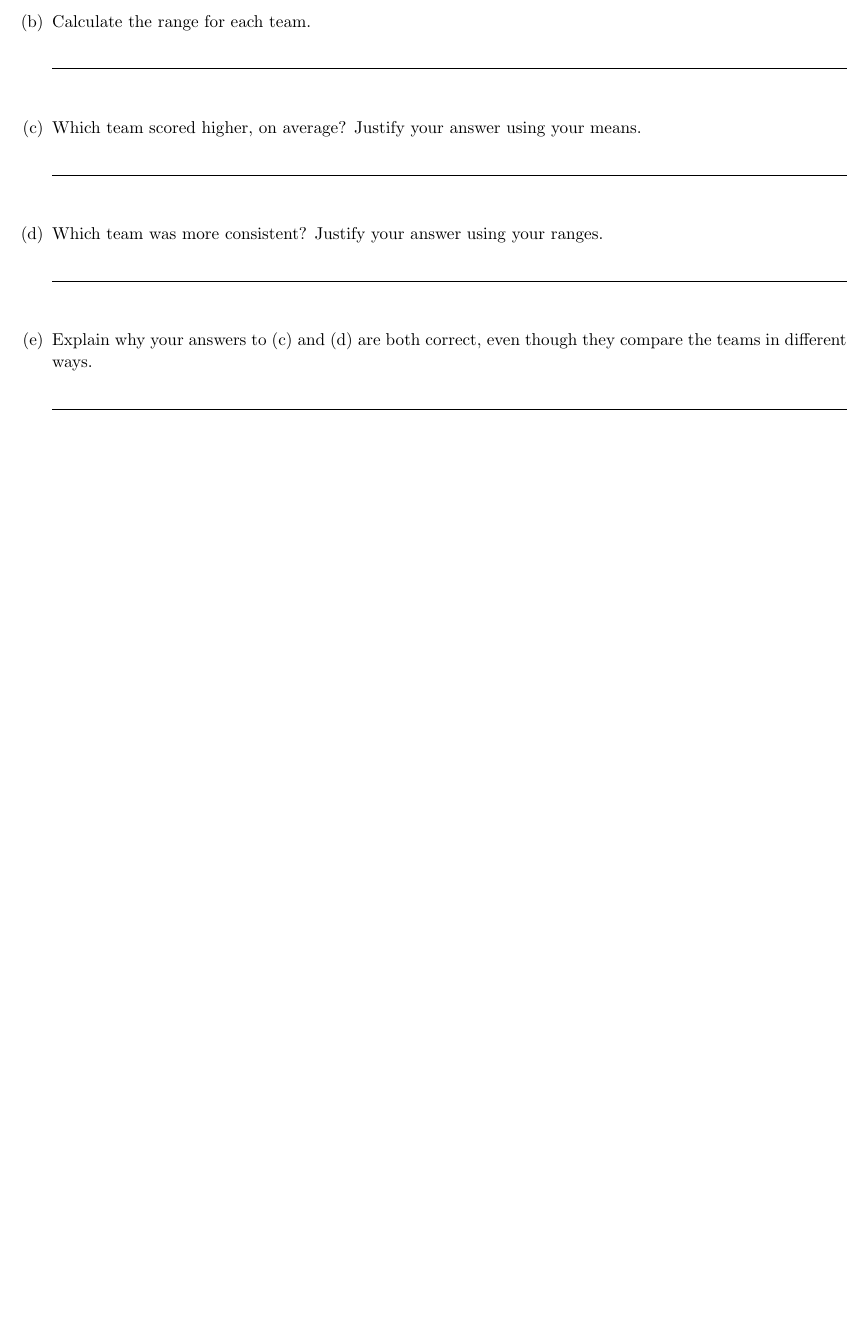
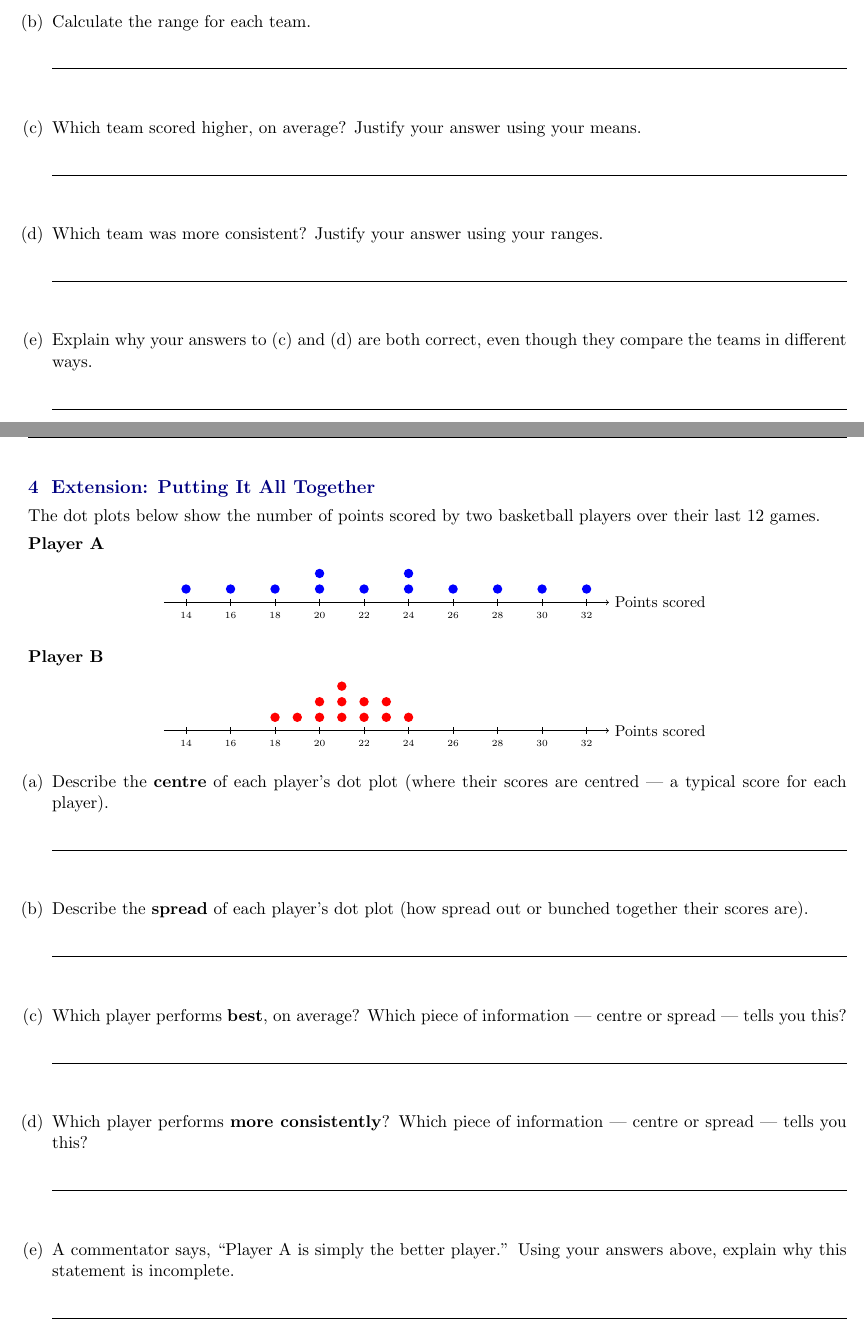
Before and after one commit to jeffcct/Worksheets, a LaTeX document (statistics/latex/scatter-spread-and-centre-revision.tex): part of page 4 of 4 before the commit and two parts of pages 4 and 5 of 5 after it, the two joined at a grey line, cut so that both start at the same text, the shorter picture padded with empty space. Compiled offline with pdfLaTeX.

Commit message:
Add fifth extension page combining centre and spread analysis
New Section 4 shows two dot plots (basketball points scored over 12
games) where Player A has the higher centre but Player B has the much
smaller spread. Students describe the centre and spread of each, then
identify who performs best (centre) and who performs most
consistently (spread), naming which statistic told them each answer,
and critique an incomplete "Player A is simply the better player"
claim.

Co-Authored-By: Claude Sonnet 5 <noreply@anthropic.com>
Claude-Session: https://claude.ai/code/session_016ssD5sacGx75E4kskEShWK

```diff
--- a/statistics/latex/scatter-spread-and-centre-revision.tex
+++ b/statistics/latex/scatter-spread-and-centre-revision.tex
@@ -296,4 +296,53 @@ result here.
   \anshere
 \end{enumerate}
 
+\newpage
+
+\section{Extension: Putting It All Together}
+
+\noindent The dot plots below show the number of points scored by two basketball players over
+their last $12$ games.
+
+\vspace{0.4em}
+\noindent\textbf{Player A}
+\begin{center}
+\begin{tikzpicture}
+\draw[->] (6.5,0) -- (16.5,0) node[right] {\small Points scored};
+\foreach \x/\lbl in {7/14,8/16,9/18,10/20,11/22,12/24,13/26,14/28,15/30,16/32}
+  \draw (\x,0.08) -- (\x,-0.08) node[below, font=\tiny] {\lbl};
+\foreach \x/\n in {7/1,8/1,9/1,10/2,11/1,12/2,13/1,14/1,15/1,16/1}
+  \foreach \i in {1,...,\n} \fill[blue] (\x,{0.3+0.35*(\i-1)}) circle (3pt);
+\end{tikzpicture}
+\end{center}
+
+\vspace{0.2em}
+\noindent\textbf{Player B}
+\begin{center}
+\begin{tikzpicture}
+\draw[->] (6.5,0) -- (16.5,0) node[right] {\small Points scored};
+\foreach \x/\lbl in {7/14,8/16,9/18,10/20,11/22,12/24,13/26,14/28,15/30,16/32}
+  \draw (\x,0.08) -- (\x,-0.08) node[below, font=\tiny] {\lbl};
+\foreach \x/\n in {9/1,9.5/1,10/2,10.5/3,11/2,11.5/2,12/1}
+  \foreach \i in {1,...,\n} \fill[red] (\x,{0.3+0.35*(\i-1)}) circle (3pt);
+\end{tikzpicture}
+\end{center}
+
+\begin{enumerate}[label=(\alph*)]
+  \item Describe the \textbf{centre} of each player's dot plot (where their scores are centred ---
+    a typical score for each player).
+  \anshere
+  \item Describe the \textbf{spread} of each player's dot plot (how spread out or bunched together
+    their scores are).
+  \anshere
+  \item Which player performs \textbf{best}, on average? Which piece of information --- centre or
+    spread --- tells you this?
+  \anshere
+  \item Which player performs \textbf{more consistently}? Which piece of information --- centre or
+    spread --- tells you this?
+  \anshere
+  \item A commentator says, ``Player A is simply the better player.'' Using your answers above,
+    explain why this statement is incomplete.
+  \anshere
+\end{enumerate}
+
 \end{document}
```
Also changed, not shown: statistics/pdfs/scatter-spread-and-centre-revision.pdf.
